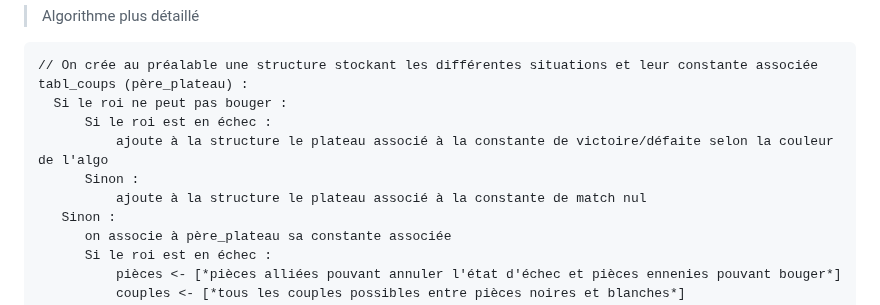
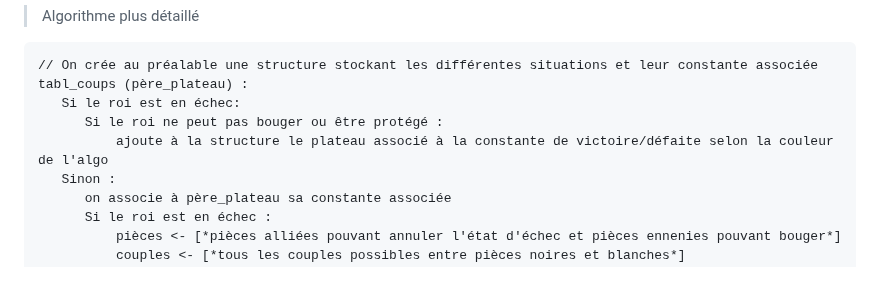
Before and after one commit to Dovalek/TIPE, a Markdown page: algos.md, the part around the change. Drawn GitHub-style; blank space fills up the shorter version.

````diff
--- a/algos.md
+++ b/algos.md
@@ -51,11 +51,9 @@ tabl_coups (plateau) :
 ```
 // On crée au préalable une structure stockant les différentes situations et leur constante associée
 tabl_coups (père_plateau) :
-  Si le roi ne peut pas bouger :
-      Si le roi est en échec :
+   Si le roi est en échec:
+      Si le roi ne peut pas bouger ou être protégé :
           ajoute à la structure le plateau associé à la constante de victoire/défaite selon la couleur de l'algo
-      Sinon :
-          ajoute à la structure le plateau associé à la constante de match nul
    Sinon :
       on associe à père_plateau sa constante associée
       Si le roi est en échec :
````
